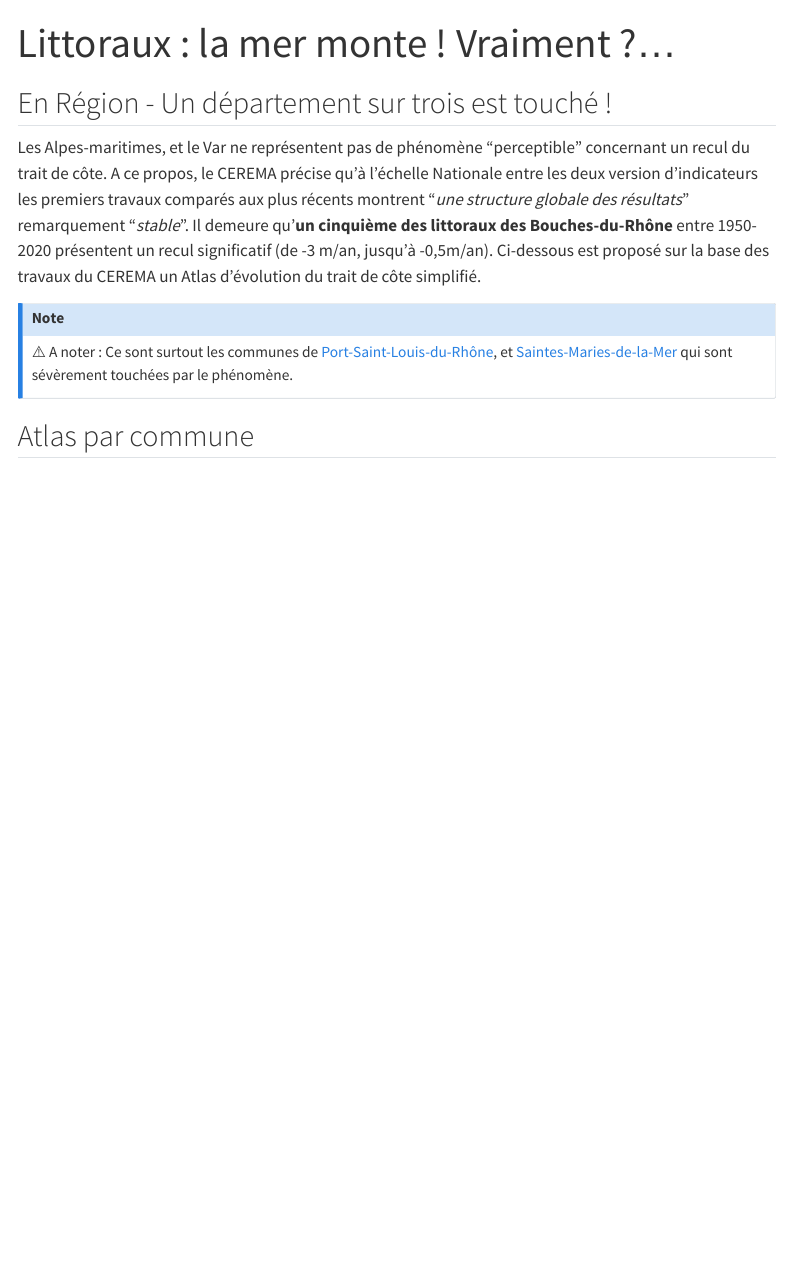
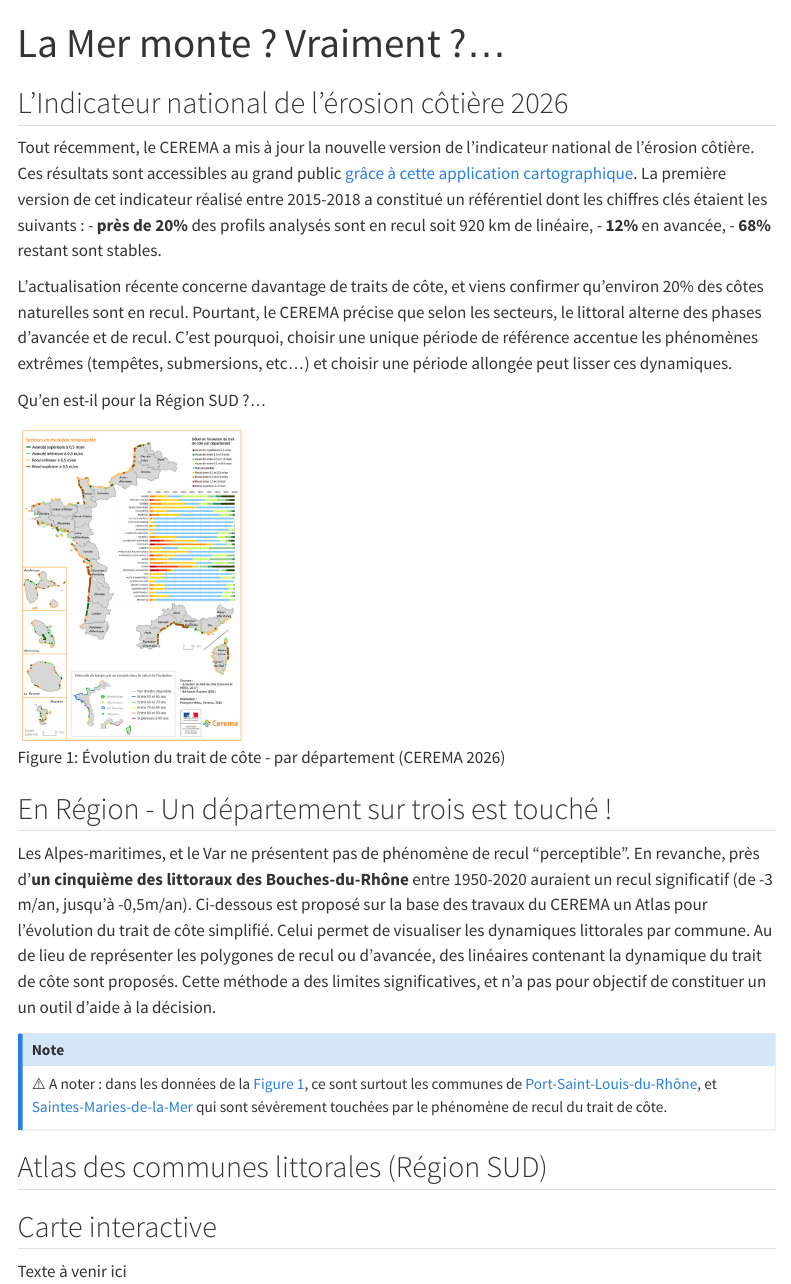
Before and after one commit to proquentinrobiquet/portfolio_QR, a Quarto document (projects/Littoraux.qmd): the page in a window 1100 px wide, from its top. Rendered offline with R 4.5, knitr and Pandoc in place of Quarto, with nearby package versions; menus at the side of the page are left out.

Commit message:
Littoraux V3 + prépa carto dynamique

````diff
--- a/projects/Littoraux.qmd
+++ b/projects/Littoraux.qmd
@@ -1,21 +1,37 @@
 ---
-title: "Littoraux : la mer monte ! Vraiment ?..."
+title: "La Mer monte ? Vraiment ?..."
 description: Les littoraux reculent, d'autres avancent. Comment ces dynamiques influent l'aménagement du littoral en Région SUD ?
 image: etang_dame.webp
 page-layout: full
 lightbox: true
 ---
 
+## L'Indicateur national de l'érosion côtière 2026
+
+Tout récemment, le CEREMA a mis à jour la nouvelle version de l'indicateur national de l'érosion côtière. Ces résultats sont accessibles au grand public [grâce à cette application cartographique](https://cartagene.cerema.fr/portal/apps/experiencebuilder/experience/?id=9dbd12049939465481fe76a126b5298f).
+La première version de cet indicateur réalisé entre 2015-2018 a constitué un référentiel dont les chiffres clés étaient les suivants :
+-  **près de 20%** des profils analysés sont en recul soit 920 km de linéaire,
+-  **12%** en avancée,
+- **68%** restant sont stables.
+
+L'actualisation récente concerne davantage de traits de côte, et viens confirmer qu'environ 20% des côtes naturelles sont en recul. Pourtant, le CEREMA précise que selon les secteurs, le littoral alterne des phases d'avancée et de recul. C'est pourquoi, choisir une unique période de référence accentue les phénomènes extrêmes (tempêtes, submersions, etc...) et choisir une période allongée peut lisser ces dynamiques.
+
+Qu'en est-il pour la Région SUD ?...
+
+::: {#fig-evolution-tc-national}
+![Évolution du trait de côte - par département (CEREMA 2026)](CEREMA_indicateur_national.png){width=30%}
+:::
+
 ## En Région - Un département sur trois est touché !
 
-Les Alpes-maritimes, et le Var ne représentent pas de phénomène "perceptible" concernant un recul du trait de côte. A ce propos, le CEREMA précise qu'à l'échelle Nationale entre les deux version d'indicateurs les premiers travaux comparés aux plus récents montrent "*une structure globale des résultats*" remarquement "*stable*".
-Il demeure qu'**un cinquième des littoraux des Bouches-du-Rhône** entre 1950-2020 présentent un recul significatif (de -3 m/an, jusqu'à -0,5m/an). Ci-dessous est proposé sur la base des travaux du CEREMA un Atlas d'évolution du trait de côte simplifié.
+Les Alpes-maritimes, et le Var ne présentent pas de phénomène de recul "perceptible". En revanche, près d'**un cinquième des littoraux des Bouches-du-Rhône** entre 1950-2020 auraient un recul significatif (de -3 m/an, jusqu'à -0,5m/an). Ci-dessous est proposé sur la base des travaux du CEREMA un Atlas pour l'évolution du trait de côte simplifié. Celui permet de visualiser les dynamiques littorales par commune. Au de lieu de représenter les polygones de recul ou d'avancée, des linéaires contenant la dynamique du trait de côte sont proposés. Cette méthode a des limites significatives, et n'a pas pour objectif de constituer un un outil d'aide à la décision.
 
 ::: callout-note
-⚠️ A noter : Ce sont surtout les communes de [Port-Saint-Louis-du-Rhône](Atlas_littoV1/Port-Saint-Louis-du-Rh%C3%B4ne.webp){.lightbox}, et [Saintes-Maries-de-la-Mer](Atlas_littoV1/Saintes-Maries-de-la-Mer.webp){.lightbox} qui sont sévèrement touchées par le phénomène.
+⚠️ A noter : dans les données de la @fig-evolution-tc-national, ce sont surtout les communes de [Port-Saint-Louis-du-Rhône](Atlas_littoV1/Port-Saint-Louis-du-Rh%C3%B4ne.webp){.lightbox}, et [Saintes-Maries-de-la-Mer](Atlas_littoV1/Saintes-Maries-de-la-Mer.webp){.lightbox} qui sont sévèrement touchées par le phénomène de recul du trait de côte.
 :::
 
-## Atlas par commune
+::: {.panel-tabset}
+## Atlas des communes littorales (Région SUD)
 
 ```{python}
 #| echo: false
@@ -32,3 +48,10 @@
     print(f'![{commune}]({img.as_posix()} "{commune}"){{group="communes"}}\n')
 print(":::")
 ```
+
+## Carte interactive
+
+Texte à venir ici
+
+
+:::
````
Also changed, not shown: _quarto.yml (+1 -0 lines).
